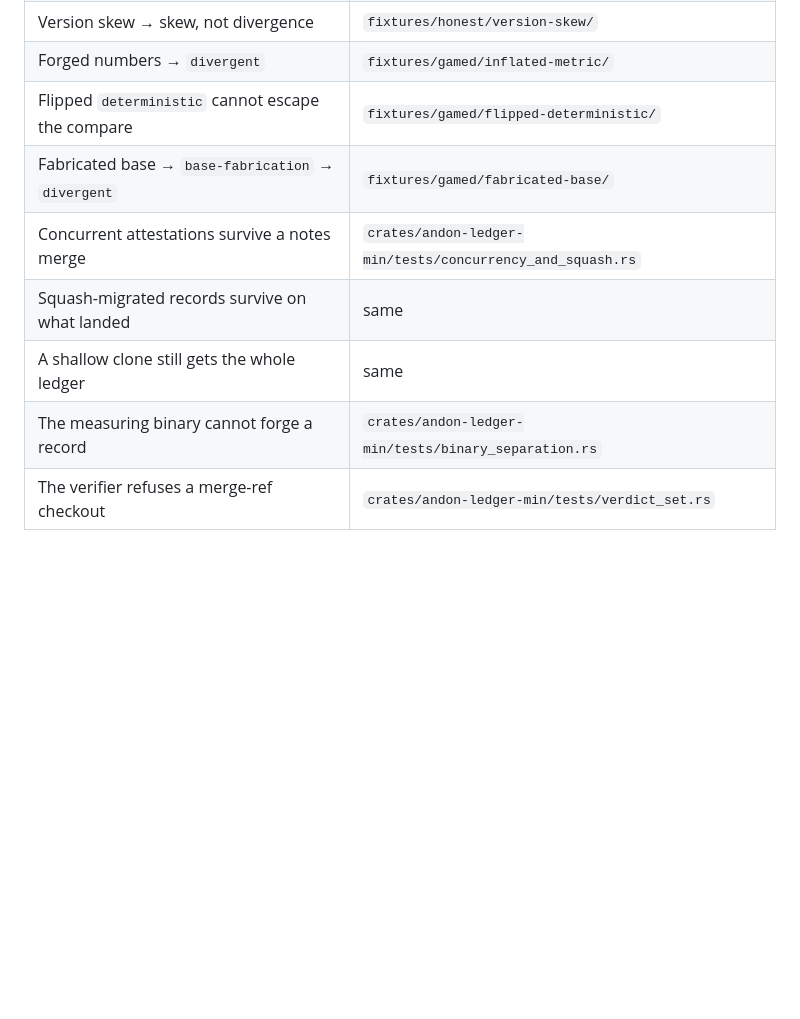
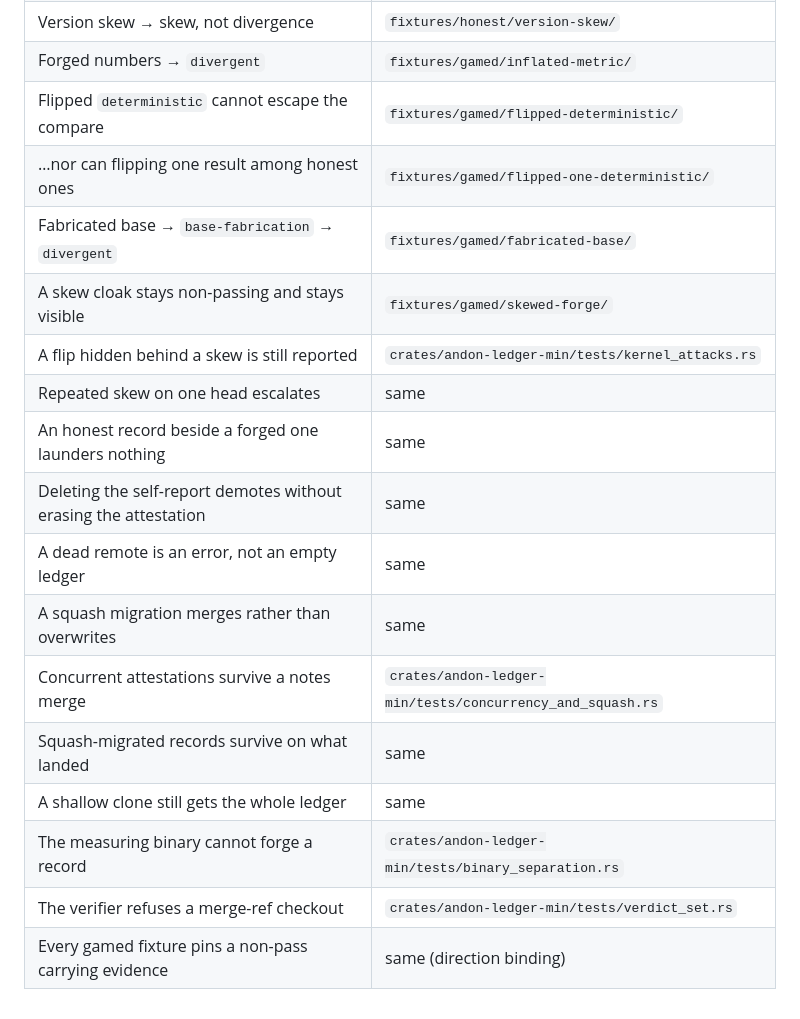
Before and after one commit to gtm-k/andon, a Markdown page: docs/trust-boundary.md, the part around the change. Rendered like a GitHub page; blank space fills up the shorter version.

Commit message:
P15: the evidence table names what repair round 1 added
Co-Authored-By: Claude Fable 5 <noreply@anthropic.com>

```diff
--- a/docs/trust-boundary.md
+++ b/docs/trust-boundary.md
@@ -310,9 +310,18 @@ rather than leaving anyone to wonder whether a tree-sitter grammar was at fault.
 | Version skew → skew, not divergence | `fixtures/honest/version-skew/` |
 | Forged numbers → `divergent` | `fixtures/gamed/inflated-metric/` |
 | Flipped `deterministic` cannot escape the compare | `fixtures/gamed/flipped-deterministic/` |
+| …nor can flipping one result among honest ones | `fixtures/gamed/flipped-one-deterministic/` |
 | Fabricated base → `base-fabrication` → `divergent` | `fixtures/gamed/fabricated-base/` |
+| A skew cloak stays non-passing and stays visible | `fixtures/gamed/skewed-forge/` |
+| A flip hidden behind a skew is still reported | `crates/andon-ledger-min/tests/kernel_attacks.rs` |
+| Repeated skew on one head escalates | same |
+| An honest record beside a forged one launders nothing | same |
+| Deleting the self-report demotes without erasing the attestation | same |
+| A dead remote is an error, not an empty ledger | same |
+| A squash migration merges rather than overwrites | same |
 | Concurrent attestations survive a notes merge | `crates/andon-ledger-min/tests/concurrency_and_squash.rs` |
 | Squash-migrated records survive on what landed | same |
 | A shallow clone still gets the whole ledger | same |
 | The measuring binary cannot forge a record | `crates/andon-ledger-min/tests/binary_separation.rs` |
 | The verifier refuses a merge-ref checkout | `crates/andon-ledger-min/tests/verdict_set.rs` |
+| Every gamed fixture pins a non-pass carrying evidence | same (direction binding) |
```
